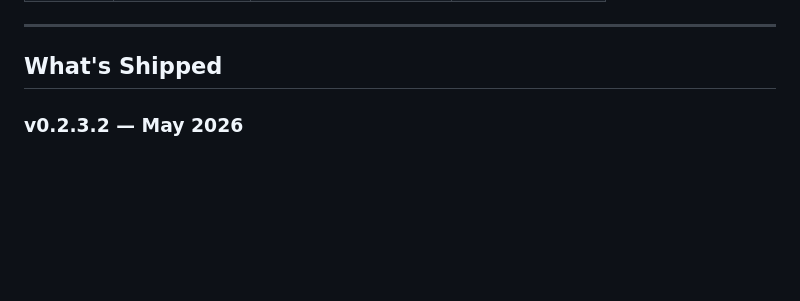
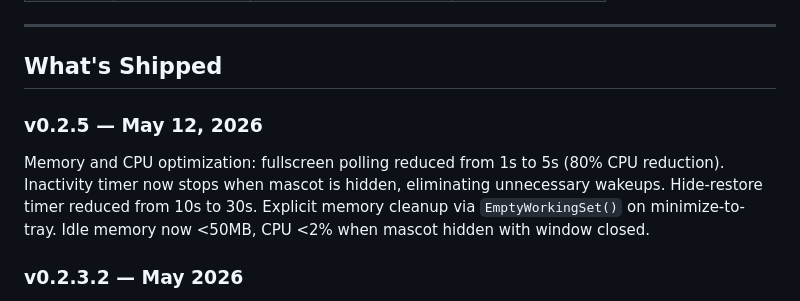
Before and after one commit to fbtwitter/hatch, a Markdown page: README.md, the part around the change. GitHub-like rendering; blank space fills up the shorter version.

Commit message:
docs: update README with v0.2.5 release

```diff
--- a/README.md
+++ b/README.md
@@ -76,6 +76,9 @@ Three rules, non-negotiable:
 -->
 
 ## What's Shipped
+
+### v0.2.5 — May 12, 2026
+Memory and CPU optimization: fullscreen polling reduced from 1s to 5s (80% CPU reduction). Inactivity timer now stops when mascot is hidden, eliminating unnecessary wakeups. Hide-restore timer reduced from 10s to 30s. Explicit memory cleanup via `EmptyWorkingSet()` on minimize-to-tray. Idle memory now <50MB, CPU <2% when mascot hidden with window closed.
 
 ### v0.2.3.2 — May 2026
 Manual mascot resizing with slider (60–200px) and preset buttons (Small/Medium/Large) in Settings. "Mascot Settings..." context menu opens Settings page. Dynamic scaling for both animated and vector mascots via Viewbox wrapping. Window position automatically maintains after resize.
```
